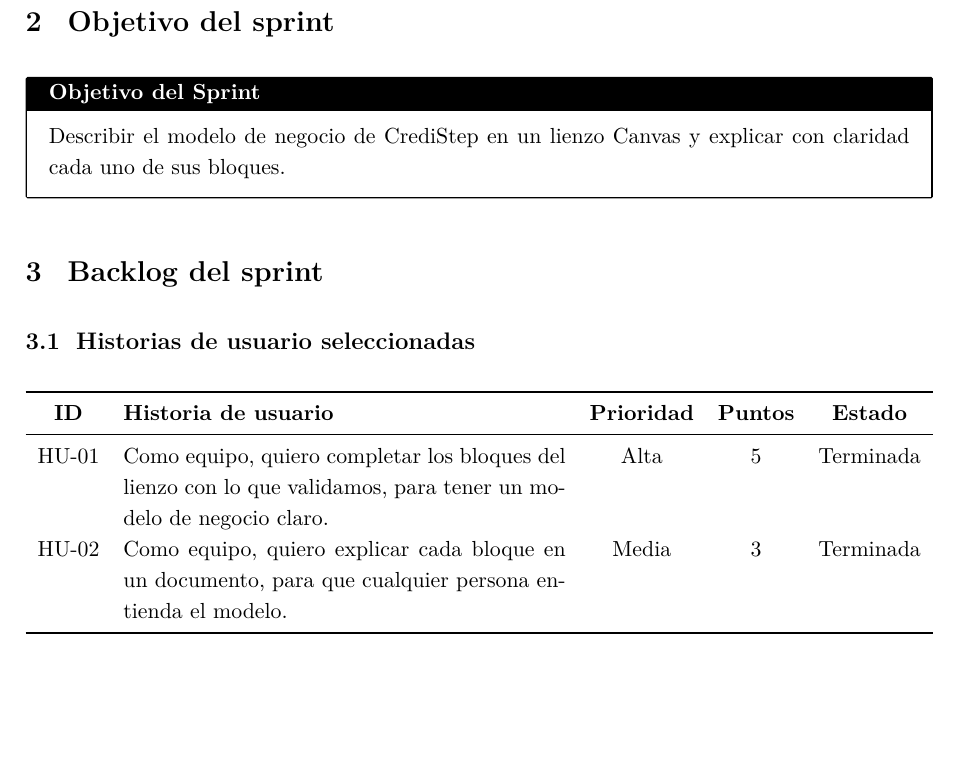
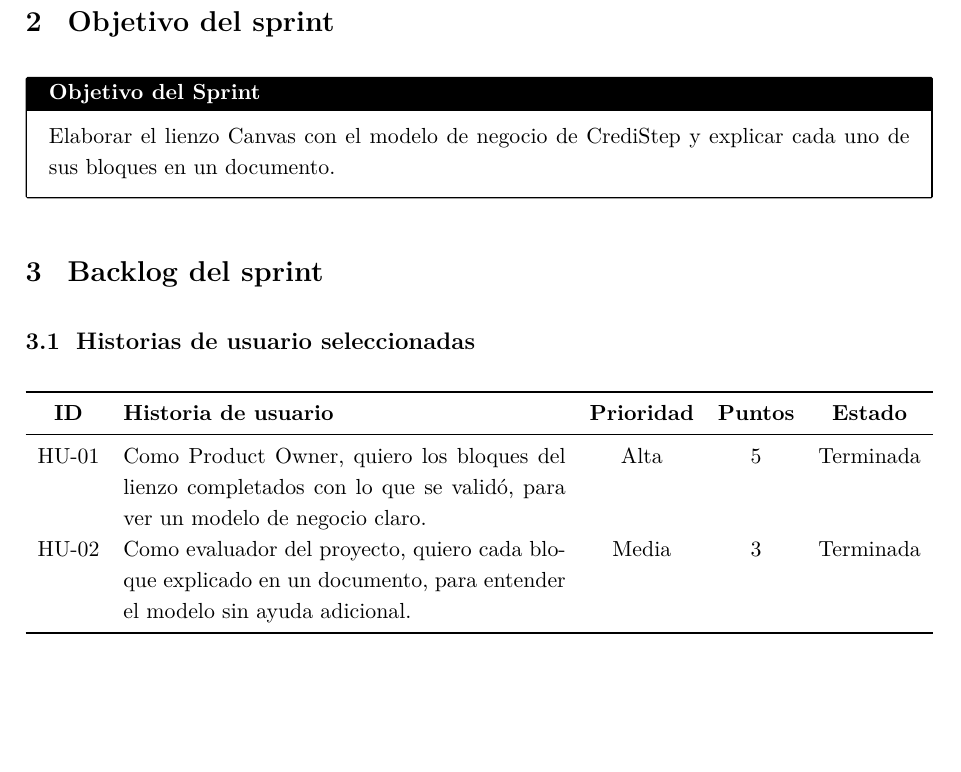
Before and after one commit to JaramilloBeiker/Gestion_2026-30, a LaTeX document (Sprint 4 - Lienzo Canvas/Documento_Scrum_Sprint_4.tex): part of page 1 of 4, cut so that both start at the same text. Compiled offline with pdfLaTeX.

Commit message:
Corrección H.U con formato correcto

```diff
--- a/Sprint 4 - Lienzo Canvas/Documento_Scrum_Sprint_4.tex
+++ b/Sprint 4 - Lienzo Canvas/Documento_Scrum_Sprint_4.tex
@@ -83,7 +83,7 @@
 \section{Objetivo del sprint}
 
 \begin{objetivo}
-  Describir el modelo de negocio de CrediStep en un lienzo Canvas y explicar con claridad cada uno de sus bloques.
+ Elaborar el lienzo Canvas con el modelo de negocio de CrediStep y explicar cada uno de sus bloques en un documento.
 \end{objetivo}
 
 % ---------- 3. Backlog del sprint ----------
@@ -95,8 +95,8 @@
   \toprule
   \textbf{ID} & \textbf{Historia de usuario} & \textbf{Prioridad} & \textbf{Puntos} & \textbf{Estado} \\
   \midrule
-  HU-01 & Como equipo, quiero completar los bloques del lienzo con lo que validamos, para tener un modelo de negocio claro. & Alta & 5 & Terminada \\
-  HU-02 & Como equipo, quiero explicar cada bloque en un documento, para que cualquier persona entienda el modelo. & Media & 3 & Terminada \\
+  HU-01 & Como Product Owner, quiero los bloques del lienzo completados con lo que se validó, para ver un modelo de negocio claro. & Alta & 5 & Terminada \\
+  HU-02 & Como evaluador del proyecto, quiero cada bloque explicado en un documento, para entender el modelo sin ayuda adicional. & Media & 3 & Terminada \\
   \bottomrule
 \end{tabularx}
 
```
